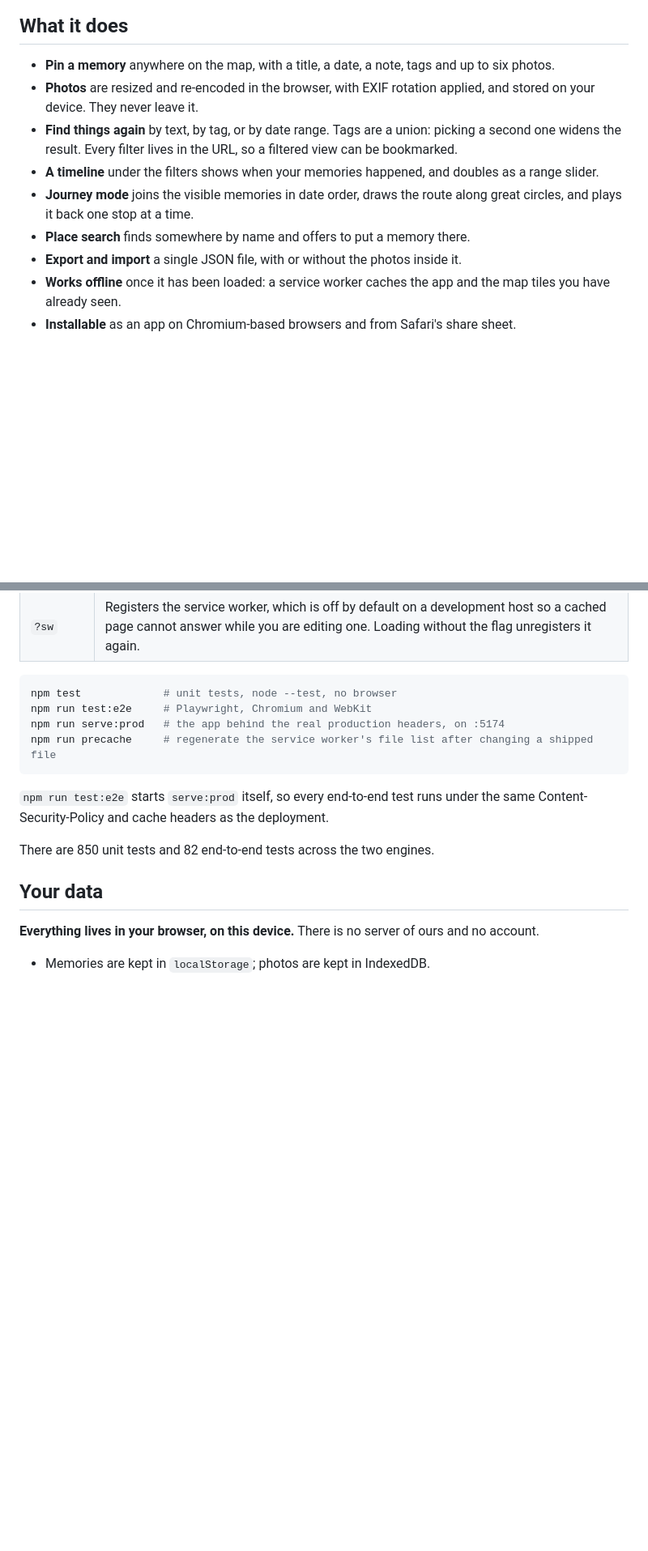
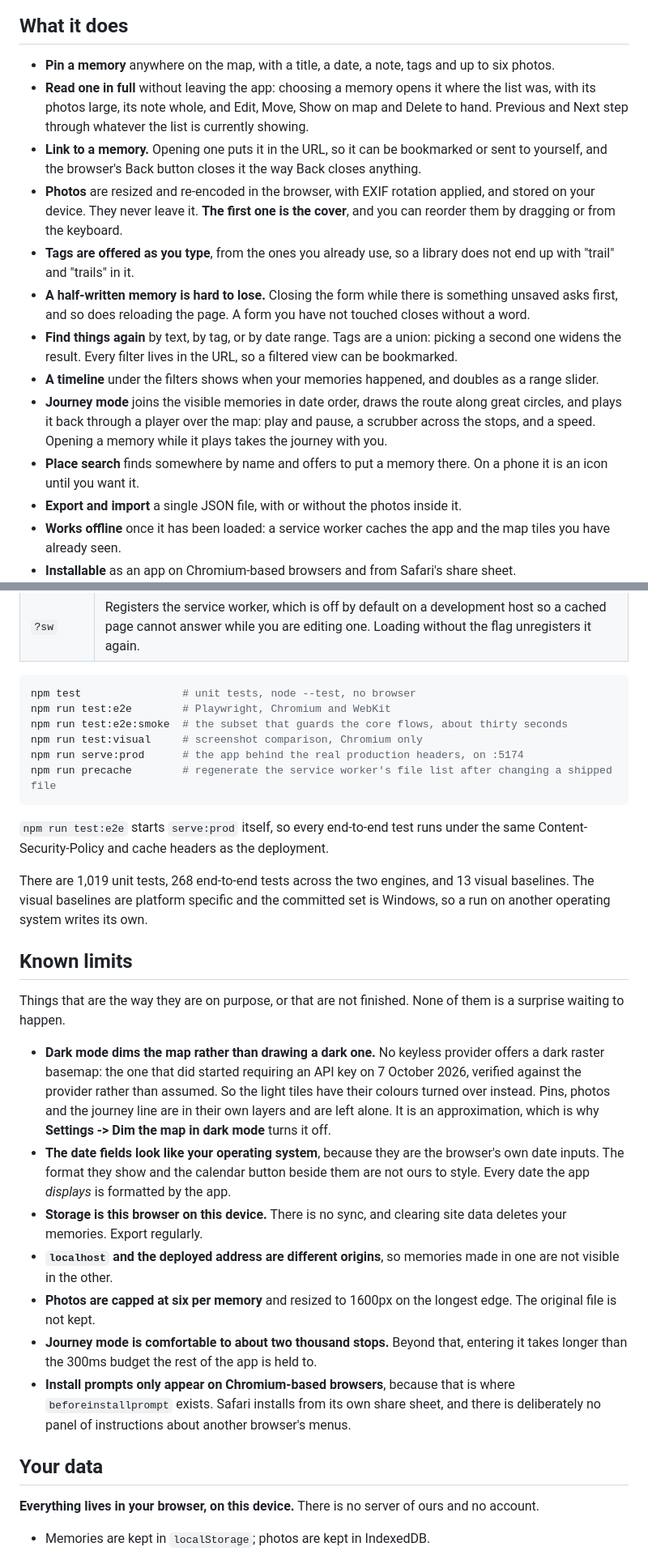
Before and after one commit to best-ed/waypoints, a Markdown page: README.md, 2 parts joined by grey strips. Shown at 81% size. Rendered like a GitHub page; blank space fills up the shorter version.

Commit message:
docs: README features and known limits for 1.1.0
What it does now says the detail view, deep links, the photo cover and reorder, the tag
suggestions, the discard guard and the journey player, all in the words somebody using it would
use rather than in the words the code uses.

A Known limits section, which the README did not have. The dimmed map was already stated at the
top and is now stated with the rest: no keyless provider offers a dark raster basemap, so dark
mode turns the light tiles over and a setting switches that off. Also the native date inputs,
the storage being this browser on this device, the six-photo cap, where journey mode stops being
comfortable, and install prompts being a Chromium feature.

The test counts were two releases out of date.

````diff
--- a/README.md
+++ b/README.md
@@ -24,15 +24,27 @@ journey line are left alone. It is an approximation of a dark map, not a dark ma
 ## What it does
 
 - **Pin a memory** anywhere on the map, with a title, a date, a note, tags and up to six photos.
+- **Read one in full** without leaving the app: choosing a memory opens it where the list was,
+  with its photos large, its note whole, and Edit, Move, Show on map and Delete to hand.
+  Previous and Next step through whatever the list is currently showing.
+- **Link to a memory.** Opening one puts it in the URL, so it can be bookmarked or sent to
+  yourself, and the browser's Back button closes it the way Back closes anything.
 - **Photos** are resized and re-encoded in the browser, with EXIF rotation applied, and stored
-  on your device. They never leave it.
+  on your device. They never leave it. **The first one is the cover**, and you can reorder them
+  by dragging or from the keyboard.
+- **Tags are offered as you type**, from the ones you already use, so a library does not end up
+  with "trail" and "trails" in it.
+- **A half-written memory is hard to lose.** Closing the form while there is something unsaved
+  asks first, and so does reloading the page. A form you have not touched closes without a word.
 - **Find things again** by text, by tag, or by date range. Tags are a union: picking a second
   one widens the result. Every filter lives in the URL, so a filtered view can be bookmarked.
 - **A timeline** under the filters shows when your memories happened, and doubles as a range
   slider.
 - **Journey mode** joins the visible memories in date order, draws the route along great
-  circles, and plays it back one stop at a time.
-- **Place search** finds somewhere by name and offers to put a memory there.
+  circles, and plays it back through a player over the map: play and pause, a scrubber across
+  the stops, and a speed. Opening a memory while it plays takes the journey with you.
+- **Place search** finds somewhere by name and offers to put a memory there. On a phone it is
+  an icon until you want it.
 - **Export and import** a single JSON file, with or without the photos inside it.
 - **Works offline** once it has been loaded: a service worker caches the app and the map tiles
   you have already seen.
@@ -58,16 +70,45 @@ Two flags are useful while working on it:
 | `?sw` | Registers the service worker, which is off by default on a development host so a cached page cannot answer while you are editing one. Loading without the flag unregisters it again. |
 
 ```bash
-npm test             # unit tests, node --test, no browser
-npm run test:e2e     # Playwright, Chromium and WebKit
-npm run serve:prod   # the app behind the real production headers, on :5174
-npm run precache     # regenerate the service worker's file list after changing a shipped file
+npm test                # unit tests, node --test, no browser
+npm run test:e2e        # Playwright, Chromium and WebKit
+npm run test:e2e:smoke  # the subset that guards the core flows, about thirty seconds
+npm run test:visual     # screenshot comparison, Chromium only
+npm run serve:prod      # the app behind the real production headers, on :5174
+npm run precache        # regenerate the service worker's file list after changing a shipped file
 ```
 
 `npm run test:e2e` starts `serve:prod` itself, so every end-to-end test runs under the same
 Content-Security-Policy and cache headers as the deployment.
 
-There are 850 unit tests and 82 end-to-end tests across the two engines.
+There are 1,019 unit tests, 268 end-to-end tests across the two engines, and 13 visual
+baselines. The visual baselines are platform specific and the committed set is Windows, so a
+run on another operating system writes its own.
+
+## Known limits
+
+Things that are the way they are on purpose, or that are not finished. None of them is a
+surprise waiting to happen.
+
+- **Dark mode dims the map rather than drawing a dark one.** No keyless provider offers a dark
+  raster basemap: the one that did started requiring an API key on 7 October 2026, verified
+  against the provider rather than assumed. So the light tiles have their colours turned over
+  instead. Pins, photos and the journey line are in their own layers and are left alone. It is
+  an approximation, which is why **Settings -> Dim the map in dark mode** turns it off.
+- **The date fields look like your operating system**, because they are the browser's own date
+  inputs. The format they show and the calendar button beside them are not ours to style. Every
+  date the app *displays* is formatted by the app.
+- **Storage is this browser on this device.** There is no sync, and clearing site data deletes
+  your memories. Export regularly.
+- **`localhost` and the deployed address are different origins**, so memories made in one are
+  not visible in the other.
+- **Photos are capped at six per memory** and resized to 1600px on the longest edge. The
+  original file is not kept.
+- **Journey mode is comfortable to about two thousand stops.** Beyond that, entering it takes
+  longer than the 300ms budget the rest of the app is held to.
+- **Install prompts only appear on Chromium-based browsers**, because that is where
+  `beforeinstallprompt` exists. Safari installs from its own share sheet, and there is
+  deliberately no panel of instructions about another browser's menus.
 
 ## Your data
 
````
